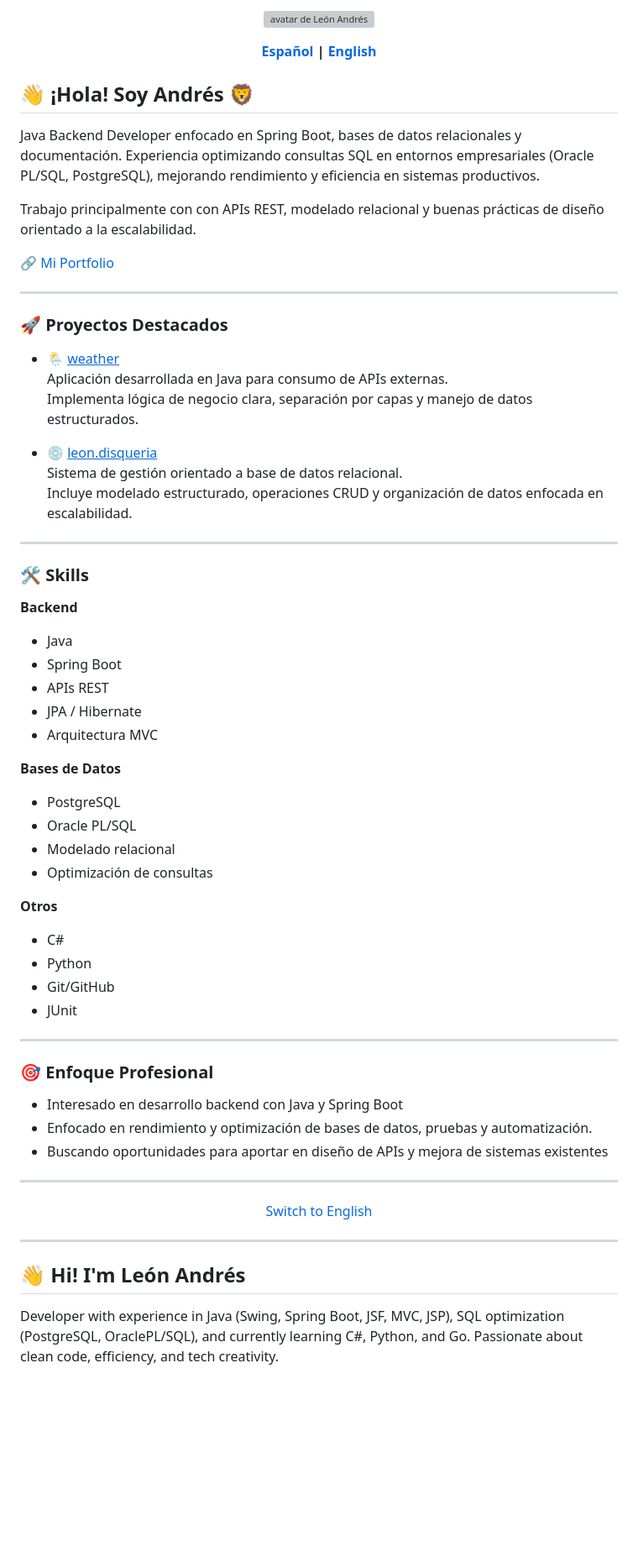
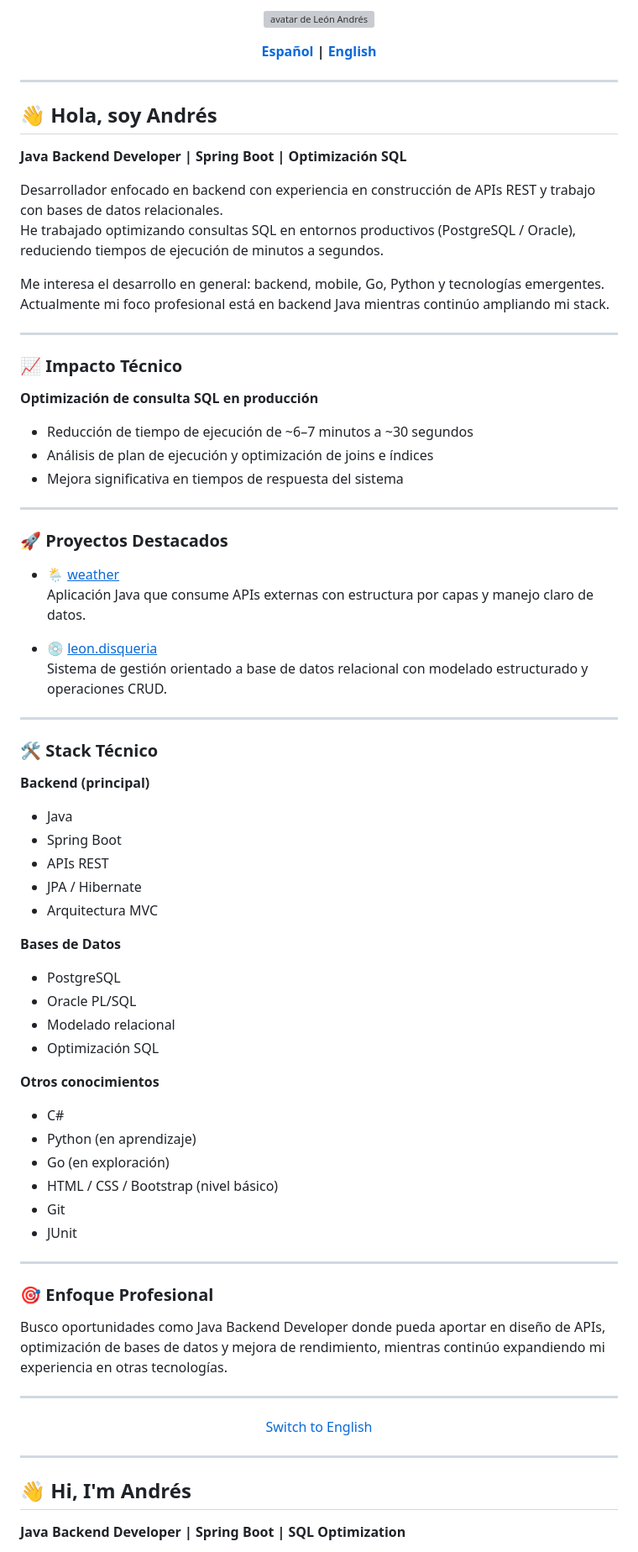
Before and after one commit to leonandres/leonandres.github.io, a Markdown page: README.md, the part around one of its changes. Shown at 84% size. Drawn GitHub-style; blank space fills up the shorter version; grey boxes are pictures that could not be loaded.

```diff
--- a/README.md
+++ b/README.md
@@ -8,34 +8,44 @@
   <b><a href="#spanish">Español</a> | <a href="#english">English</a></b>
 </p>
 
+---
+
 <a name="spanish"></a>
 
-## 👋 ¡Hola! Soy Andrés 🦁
+## 👋 Hola, soy Andrés
 
-Java Backend Developer enfocado en Spring Boot, bases de datos relacionales y documentación. Experiencia optimizando consultas SQL en entornos empresariales (Oracle PL/SQL, PostgreSQL), mejorando rendimiento y eficiencia en sistemas productivos.
+**Java Backend Developer | Spring Boot | Optimización SQL**
 
-Trabajo principalmente con con APIs REST, modelado relacional y buenas prácticas de diseño orientado a la escalabilidad.
+Desarrollador enfocado en backend con experiencia en construcción de APIs REST y trabajo con bases de datos relacionales.
+He trabajado optimizando consultas SQL en entornos productivos (PostgreSQL / Oracle), reduciendo tiempos de ejecución de minutos a segundos.
 
-<!-- Puedes agregar un enlace a tu portfolio aquí -->
-🔗 [Mi Portfolio](https://leonandres.github.io/)
+Me interesa el desarrollo en general: backend, mobile, Go, Python y tecnologías emergentes. Actualmente mi foco profesional está en backend Java mientras continúo ampliando mi stack.
 
 ---
 
-  ### 🚀 Proyectos Destacados
+### 📈 Impacto Técnico
 
-- 🌦️ <a href="https://github.com/leonandres/weather"><u>weather</u></a>
-  Aplicación desarrollada en Java para consumo de APIs externas.
-  Implementa lógica de negocio clara, separación por capas y manejo de datos estructurados.
+**Optimización de consulta SQL en producción**
 
-- 💿 <a href="https://github.com/leonandres/leon.disqueria"><u>leon.disqueria</u></a>
-  Sistema de gestión orientado a base de datos relacional.
-  Incluye modelado estructurado, operaciones CRUD y organización de datos enfocada en escalabilidad.
+- Reducción de tiempo de ejecución de ~6–7 minutos a ~30 segundos
+- Análisis de plan de ejecución y optimización de joins e índices
+- Mejora significativa en tiempos de respuesta del sistema
 
 ---
 
-### 🛠️ Skills
+### 🚀 Proyectos Destacados
 
-**Backend**
+- 🌦️ <a href="https://github.com/leonandres/weather"><u>weather</u></a>
+  Aplicación Java que consume APIs externas con estructura por capas y manejo claro de datos.
+
+- 💿 <a href="https://github.com/leonandres/leon.disqueria"><u>leon.disqueria</u></a>
+  Sistema de gestión orientado a base de datos relacional con modelado estructurado y operaciones CRUD.
+
+---
+
+### 🛠️ Stack Técnico
+
+**Backend (principal)**
 - Java
 - Spring Boot
 - APIs REST
@@ -46,21 +56,21 @@ Trabajo principalmente con con APIs REST, modelado relacional y buenas práctica
 - PostgreSQL
 - Oracle PL/SQL
 - Modelado relacional
-- Optimización de consultas
+- Optimización SQL
 
-**Otros**
+**Otros conocimientos**
 - C#
-- Python
-- Git/GitHub
+- Python (en aprendizaje)
+- Go (en exploración)
+- HTML / CSS / Bootstrap (nivel básico)
+- Git
 - JUnit
 
 ---
 
 ### 🎯 Enfoque Profesional
 
-- Interesado en desarrollo backend con Java y Spring Boot
-- Enfocado en rendimiento y optimización de bases de datos, pruebas y automatización.
-- Buscando oportunidades para aportar en diseño de APIs y mejora de sistemas existentes
+Busco oportunidades como Java Backend Developer donde pueda aportar en diseño de APIs, optimización de bases de datos y mejora de rendimiento, mientras continúo expandiendo mi experiencia en otras tecnologías.
 
 ---
 
@@ -72,7 +82,7 @@ Trabajo principalmente con con APIs REST, modelado relacional y buenas práctica
 
 <a name="english"></a>
 
-## 👋 Hi! I'm León Andrés
+## 👋 Hi, I'm Andrés
 
-Developer with experience in Java (Swing, Spring Boot, JSF, MVC, JSP), SQL optimization (PostgreSQL, OraclePL/SQL), and currently learning C#, Python, and Go. Passionate about clean code, efficiency, and tech creativity.
+**Java Backend Developer | Spring Boot | SQL Optimization**
 
```
Also changed, not shown: other parts of README.md (+43 -12 lines).
